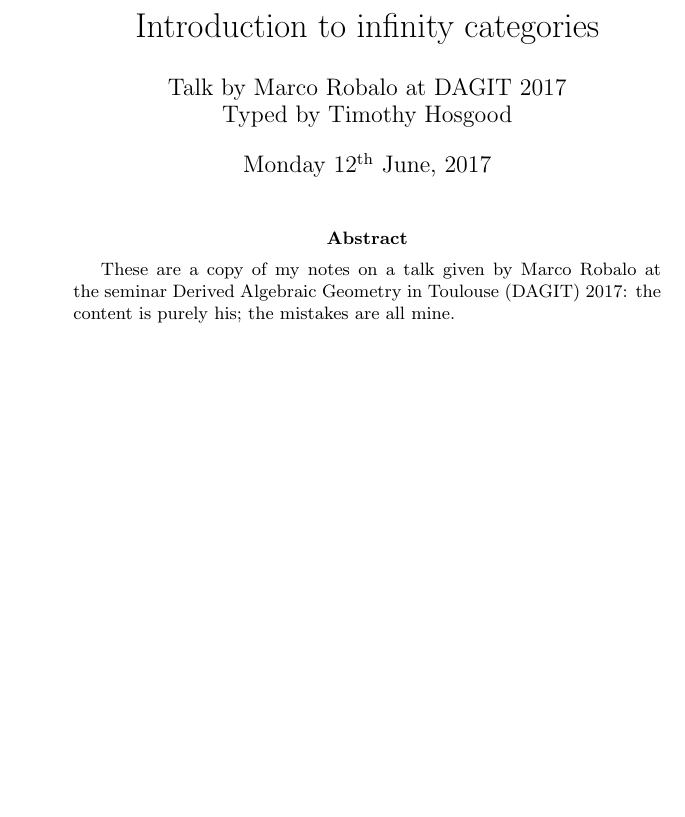
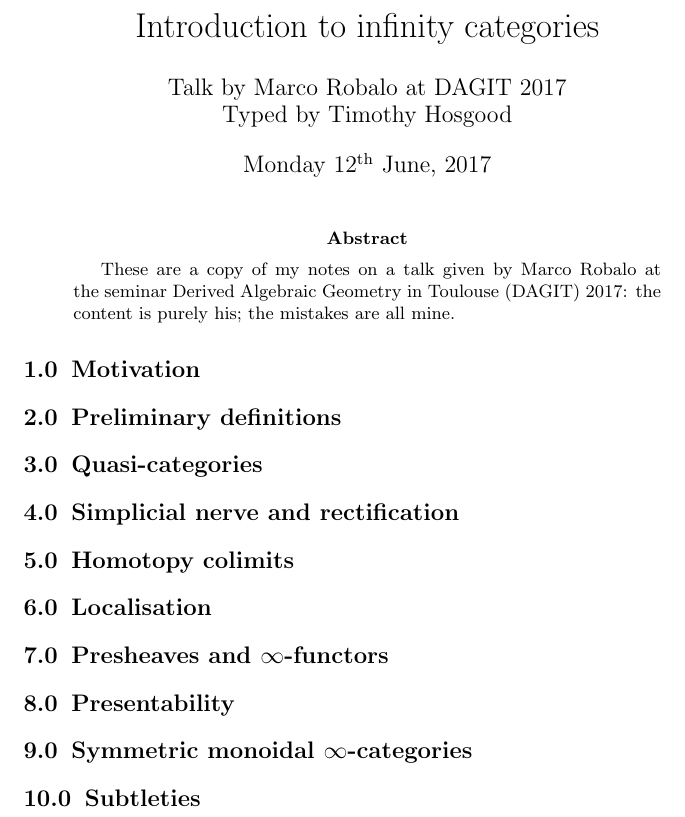
Before and after one commit to thosgood/papers, a LaTeX paper (infinity-categories-robalo/infinity-categories-robalo.tex): part of the page, cut so that both start at the same text, the shorter picture padded with empty space. Compiled offline with pdfLaTeX.

Commit message:
added all section names

```diff
--- a/infinity-categories-robalo/infinity-categories-robalo.tex
+++ b/infinity-categories-robalo/infinity-categories-robalo.tex
@@ -8,17 +8,17 @@
 
 % Section titles
 
-\titleformat{\section}{\Large\bfseries\filcenter}{\thesection}{0.7em}{}[]
-\titleformat{\subsection}{\large\bfseries}{\thesubsection}{0.5em}{}[]
-\titleformat{\subsubsection}[runin]{\bfseries}{\thesubsubsection}{0.5em}{}[]
+% \titleformat{\section}{\Large\bfseries\filcenter}{\thesection}{0.7em}{}[]
+\titleformat{\section}{\large\bfseries}{\thesubsection}{0.5em}{}[]
+\titleformat{\subsection}[runin]{\bfseries}{\thesubsubsection}{0.5em}{}[]
 
 % Numbering
 
-\numberwithin{equation}{subsubsection}
+\numberwithin{equation}{subsection}
 
 % Shortcuts
 
-\newcommand{\sss}[1]{\subsubsection{#1}}
+\renewcommand{\ss}[1]{\subsection{#1}}
 
 % Title page
 
@@ -34,4 +34,24 @@
         These are a copy of my notes on a talk given by Marco Robalo at the seminar Derived Algebraic Geometry in Toulouse (DAGIT) 2017: the content is purely his; the mistakes are all mine.
     \end{abstract}
 
+    \section{Motivation}
+
+    \section{Preliminary definitions}
+
+    \section{Quasi-categories}
+
+    \section{Simplicial nerve and rectification}
+
+    \section{Homotopy colimits}
+
+    \section{Localisation}
+
+    \section{Presheaves and $\infty$-functors}
+
+    \section{Presentability}
+
+    \section{Symmetric monoidal $\infty$-categories}
+
+    \section{Subtleties}
+
 \end{document}
```
Also changed, not shown: infinity-categories-robalo/infinity-categories-robalo.pdf, 5 other files.
